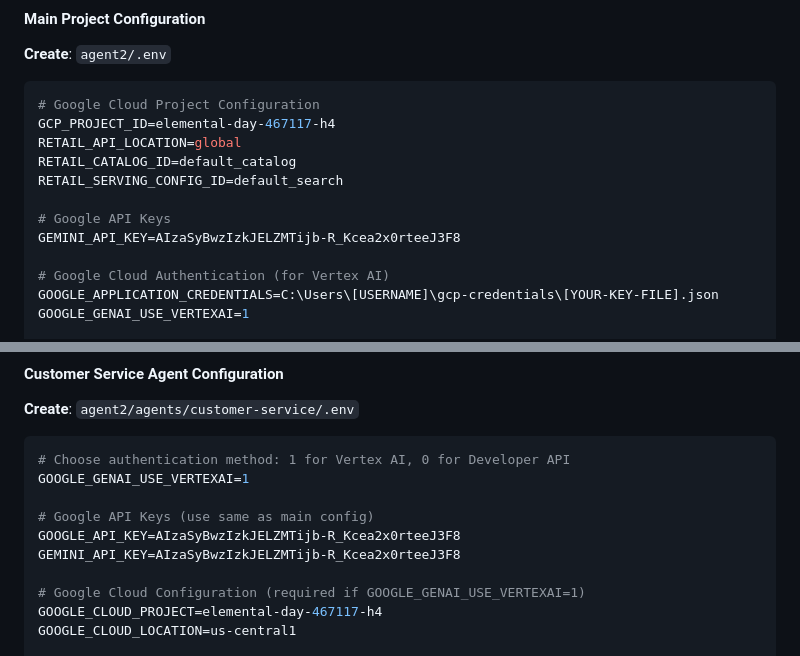
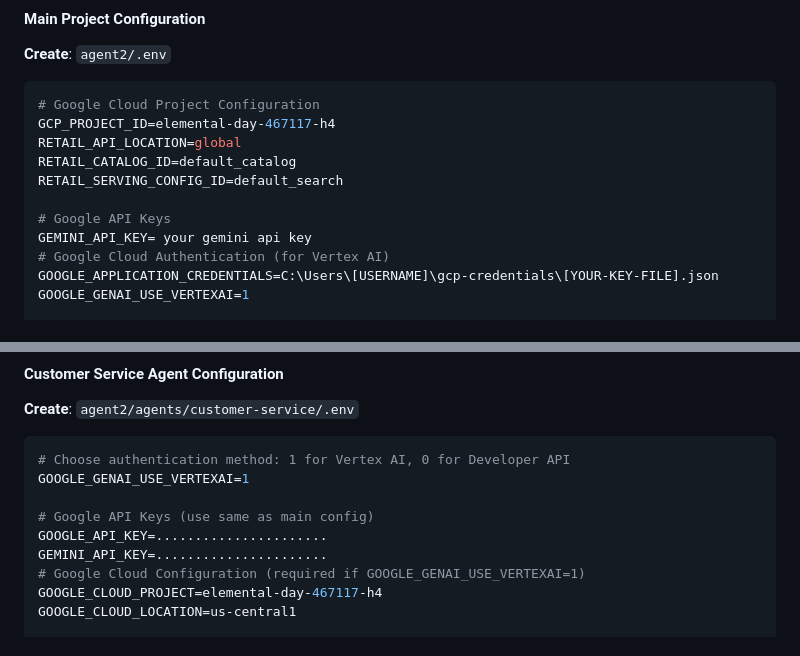
Before and after one commit to solomon-asmr/agent2, a Markdown page: CONFIG_INSTRUCTIONS.md, 2 parts joined by grey strips. GitHub-like rendering.

```diff
--- a/CONFIG_INSTRUCTIONS.md
+++ b/CONFIG_INSTRUCTIONS.md
@@ -107,8 +107,7 @@ RETAIL_CATALOG_ID=default_catalog
 RETAIL_SERVING_CONFIG_ID=default_search
 
 # Google API Keys
-GEMINI_API_KEY=AIzaSyBwzIzkJELZMTijb-R_Kcea2x0rteeJ3F8
-
+GEMINI_API_KEY= your gemini api key
 # Google Cloud Authentication (for Vertex AI)
 GOOGLE_APPLICATION_CREDENTIALS=C:\Users\[USERNAME]\gcp-credentials\[YOUR-KEY-FILE].json
 GOOGLE_GENAI_USE_VERTEXAI=1
@@ -131,9 +130,8 @@ DATABASE=ecommerce.db
 GOOGLE_GENAI_USE_VERTEXAI=1
 
 # Google API Keys (use same as main config)
-GOOGLE_API_KEY=AIzaSyBwzIzkJELZMTijb-R_Kcea2x0rteeJ3F8
-GEMINI_API_KEY=AIzaSyBwzIzkJELZMTijb-R_Kcea2x0rteeJ3F8
-
+GOOGLE_API_KEY=......................
+GEMINI_API_KEY=......................
 # Google Cloud Configuration (required if GOOGLE_GENAI_USE_VERTEXAI=1)
 GOOGLE_CLOUD_PROJECT=elemental-day-467117-h4
 GOOGLE_CLOUD_LOCATION=us-central1
```
